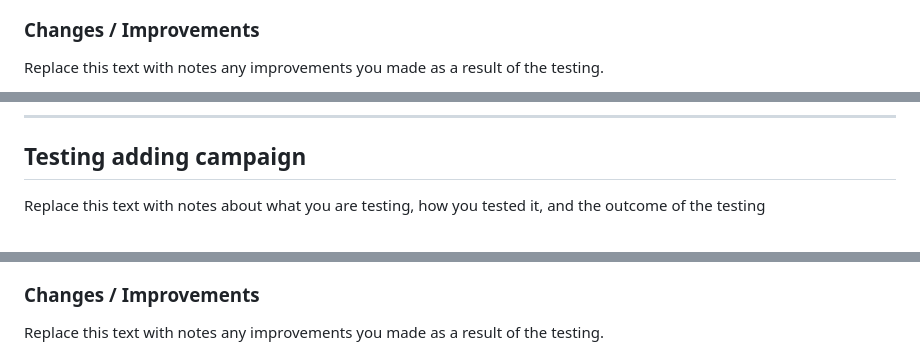
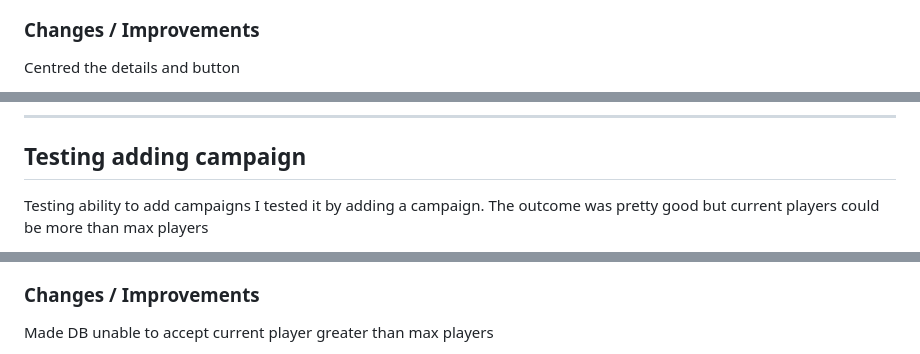
Before and after one commit to waimea-jrainbow/200DTD-DnD-listings, a Markdown page: docs/2-sprint-2-mvp.md, 3 parts joined by grey strips. Rendered like a GitHub page.

Commit message:
lots of docs and changes from testing

```diff
--- a/docs/2-sprint-2-mvp.md
+++ b/docs/2-sprint-2-mvp.md
@@ -64,5 +64,5 @@ I added the DM name to the information displayed in the main page list
 
 ### Changes / Improvements
 
-Replace this text with notes any improvements you made as a result of the testing.
+Centred the details and button
 
@@ -73,5 +73,5 @@ Replace this text with notes any improvements you made as a result of the testin
 
 ## Testing adding campaign
 
-Replace this text with notes about what you are testing, how you tested it, and the outcome of the testing
+Testing ability to add campaigns I tested it by adding a campaign. The outcome was pretty good but current players could be more than max players
 
@@ -79,5 +79,5 @@ Replace this text with notes about what you are testing, how you tested it, and
 
 ### Changes / Improvements
 
-Replace this text with notes any improvements you made as a result of the testing.
+Made DB unable to accept current player greater than max players
 
```
Also changed, not shown: other parts of docs/2-sprint-2-mvp.md (+5 -5 lines), docs/screenshots/change_add.gif (added), docs/screenshots/change_details.png (added), docs/screenshots/testing_edit.gif (added), 5 other files.
